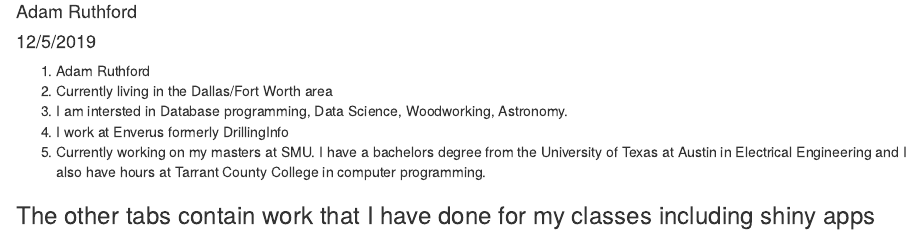
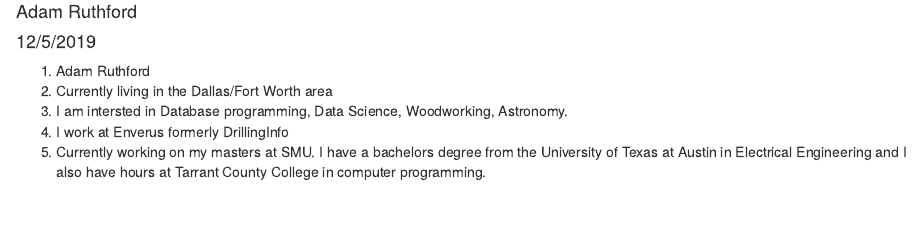
Before and after one commit to HossTex/CaseStudy2DDS, an R Markdown document (index.Rmd): the page in a window 1100 px wide, from 70 px down. Rendered offline with R 4.5, knitr and Pandoc, with nearby package versions.

Commit message:
Add files via upload

```diff
--- a/index.Rmd
+++ b/index.Rmd
@@ -10,5 +10,3 @@ output: html_document
 3. I am intersted in Database programming, Data Science, Woodworking, Astronomy.
 4. I work at Enverus formerly DrillingInfo
 5. Currently working on my masters at SMU. I have a bachelors degree from the University of Texas at Austin in Electrical Engineering and I also have hours at Tarrant County College in computer programming.
-
-### The other tabs contain work that I have done for my classes including shiny apps
```
